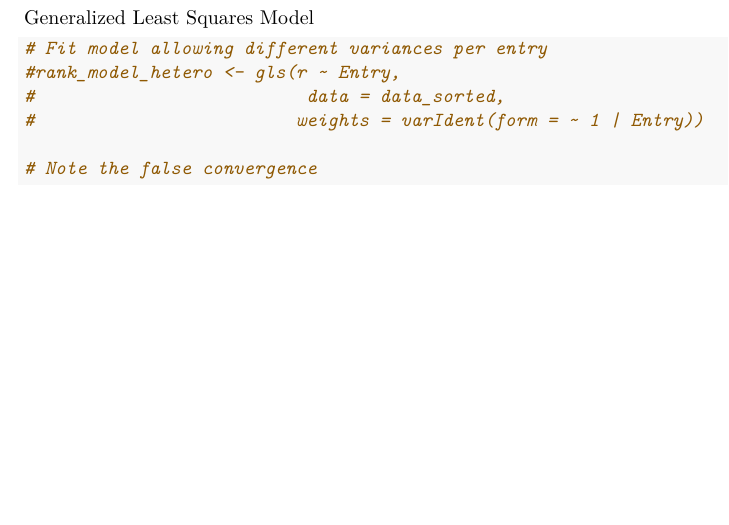
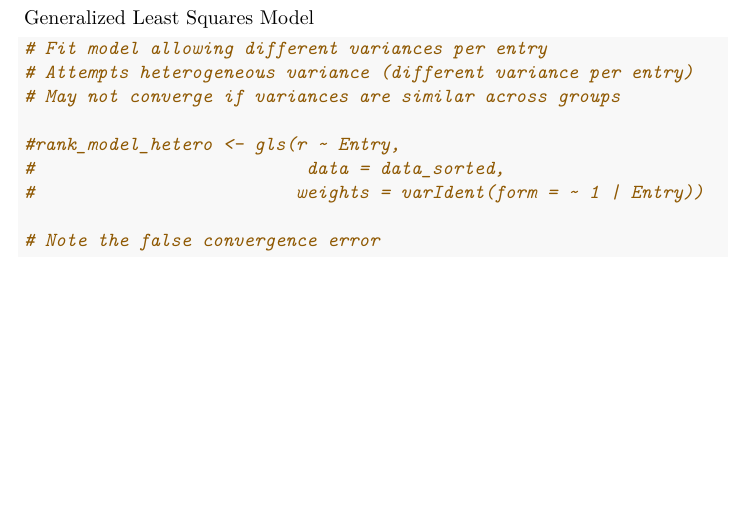
Before and after one commit to oetodd/2024_RRCR_Assessment_USDA, an R Markdown document (2024 Rhizoc Analysis.Rmd): part of page 3 of 3, cut so that both start at the same text. Rendered offline with R 4.5, knitr and Pandoc, then LaTeX, with nearby package versions; some code elsewhere in the file could not run offline.

Commit message:
Update 2024 Rhizoc Analysis.Rmd
Uncomment ANOVA table and added more comments to GLS section

````diff
--- a/2024 Rhizoc Analysis.Rmd
+++ b/2024 Rhizoc Analysis.Rmd
@@ -97,9 +97,12 @@ summary(dunnett_FC709_4, adjust = "dunnett")
 Generalized Least Squares Model
 ```{r}
 # Fit model allowing different variances per entry
+# Attempts heterogeneous variance (different variance per entry)
+# May not converge if variances are similar across groups
+
 #rank_model_hetero <- gls(r ~ Entry,
 #                          data = data_sorted,
 #                         weights = varIdent(form = ~ 1 | Entry))
 
-# Note the false convergence
+# Note the false convergence error
 ```
````
Also changed, not shown: 2024 Rhizoc Analysis.Rmd (2 more changed lines).
